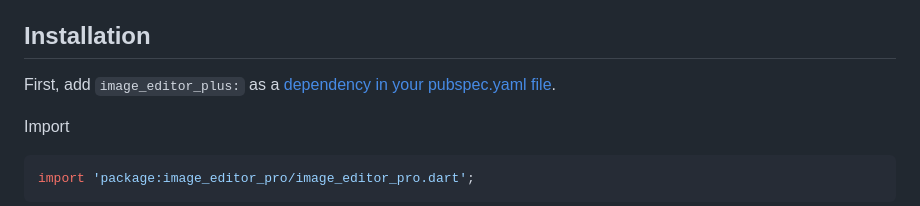
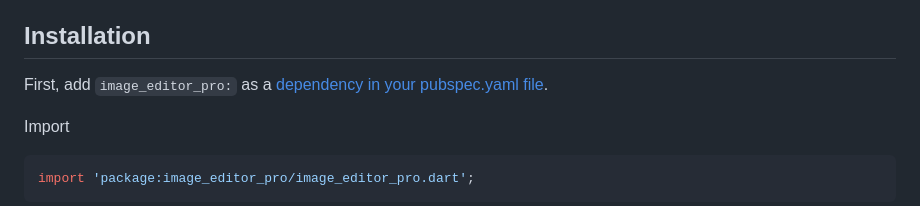
Before and after one commit to Moeed366/image_editor_pro, a Markdown page: README.md, the part around the change. GitHub-like rendering.

```diff
--- a/README.md
+++ b/README.md
@@ -12,7 +12,7 @@ To start with this, we need to simply add the dependencies in the gradle file of
 
 ## Installation
 
-First, add `image_editor_plus:` as a [dependency in your pubspec.yaml file](https://flutter.io/platform-plugins/).
+First, add `image_editor_pro:` as a [dependency in your pubspec.yaml file](https://flutter.io/platform-plugins/).
 
 Import
 
```
